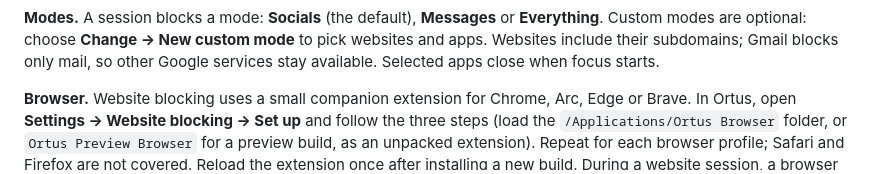
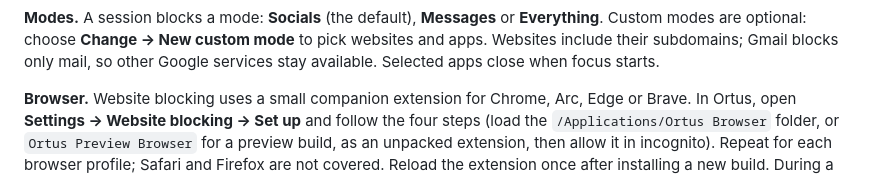
Before and after one commit to scandolo/Ortus, a Markdown page: README.md, the part around the change. GitHub-like rendering.

Commit message:
README: browser setup has four steps, including incognito
Co-Authored-By: Claude Opus 5.5 (1M context) <noreply@anthropic.com>

```diff
--- a/README.md
+++ b/README.md
@@ -58,8 +58,8 @@ other Google services stay available. Selected apps close when focus starts.
 
 **Browser.** Website blocking uses a small companion extension for Chrome, Arc, Edge
 or Brave. In Ortus, open **Settings → Website blocking → Set up** and follow the
-three steps (load the `/Applications/Ortus Browser` folder, or `Ortus Preview Browser`
-for a preview build, as an unpacked extension). Repeat for each browser profile;
+four steps (load the `/Applications/Ortus Browser` folder, or `Ortus Preview Browser`
+for a preview build, as an unpacked extension, then allow it in incognito). Repeat for each browser profile;
 Safari and Firefox are not covered.
 Reload the extension once after installing a new build.
 During a website session, a browser that has connected to Ortus before must keep the
```
